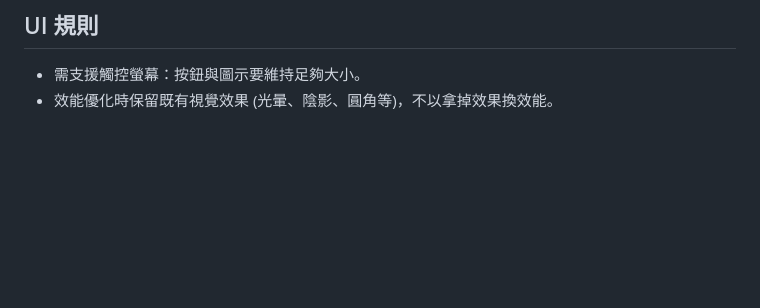
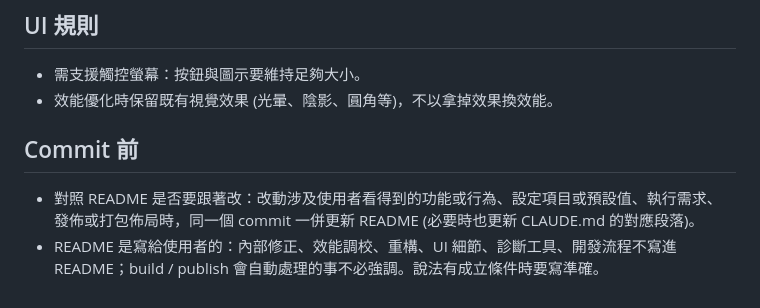
Before and after one commit to JordanChiang/UltimateKtv, a Markdown page: CLAUDE.md, the part around the change. GitHub-like rendering; blank space fills up the shorter version.

Commit message:
CLAUDE.md 新增「Commit 前」：改動使用者看得到的內容時一併檢查 README
- 涉及功能或行為、設定項目或預設值、執行需求、發佈或打包佈局時，同一個 commit 更新 README
- README 寫給使用者：內部修正、重構、UI 細節、診斷工具、開發流程不寫；自動處理的事不強調；條件要寫準

Co-Authored-By: Claude Opus 5.5 <noreply@anthropic.com>

```diff
--- a/CLAUDE.md
+++ b/CLAUDE.md
@@ -103,3 +103,8 @@ HTTP 請求在 Kestrel 執行緒上；需要碰主程式 (點歌、播放控制
 
 - 需支援觸控螢幕：按鈕與圖示要維持足夠大小。
 - 效能優化時保留既有視覺效果 (光暈、陰影、圓角等)，不以拿掉效果換效能。
+
+## Commit 前
+
+- 對照 README 是否要跟著改：改動涉及使用者看得到的功能或行為、設定項目或預設值、執行需求、發佈或打包佈局時，同一個 commit 一併更新 README (必要時也更新 CLAUDE.md 的對應段落)。
+- README 是寫給使用者的：內部修正、效能調校、重構、UI 細節、診斷工具、開發流程不寫進 README；build / publish 會自動處理的事不必強調。說法有成立條件時要寫準確。
```
